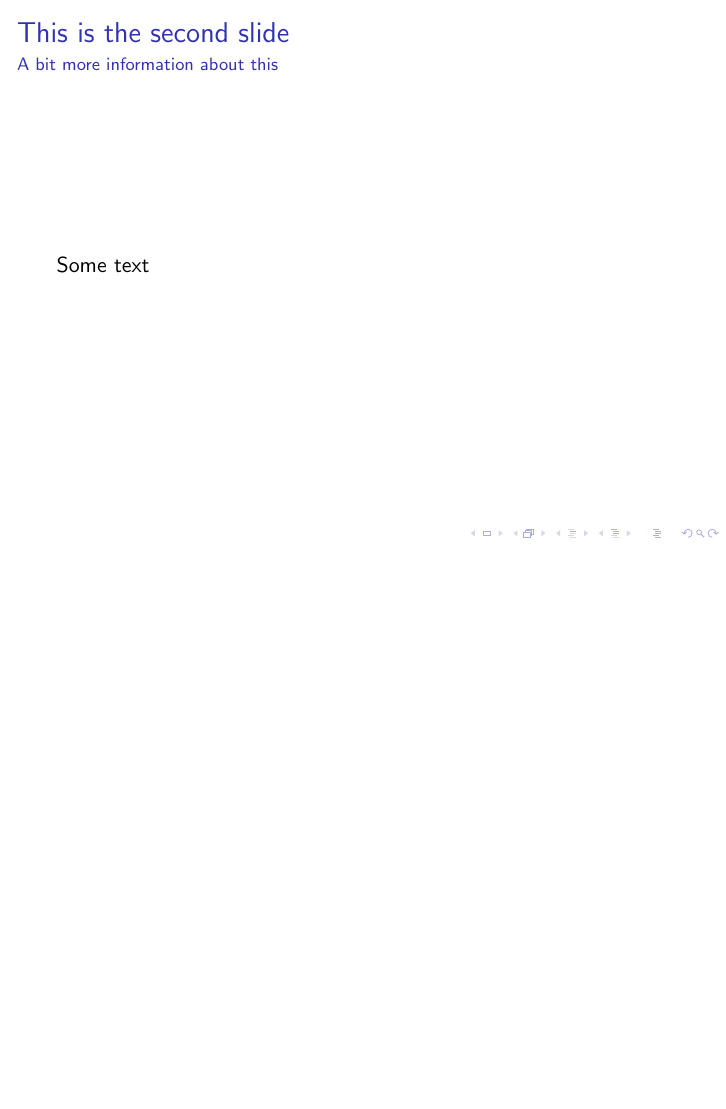
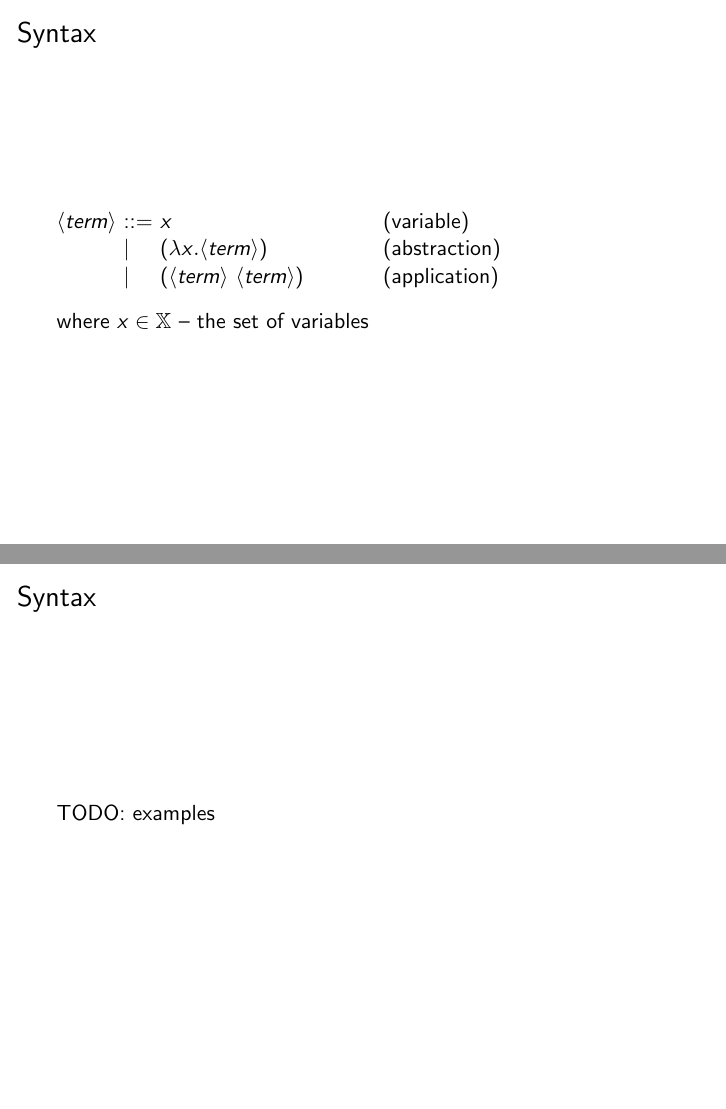
Before and after one commit to mmakowski/introlambda, LaTeX slides (slides.tex): page 3 of 3 before the commit and pages 4 and 5 of 7 after it, the two joined at a grey line, the shorter picture padded with empty space. Compiled offline with pdfLaTeX.

Commit message:
start of slides

```diff
--- a/slides.tex
+++ b/slides.tex
@@ -48,8 +66,41 @@
 \end{frame}
 % -------------------------------------------
 \begin{frame}
-    \frametitle{This is the second slide}
-    \framesubtitle{A bit more information about this}
-    Some text
-    %More content goes here
+\frametitle{Syntax}
+\begin{tabbing}
+\nonterm{term} \= ::=  \= $x$~~~~~~~~~~~~~~~~~~~~~~~~~~~~  \= (variable)    \\
+               \> \galt \> ($\lambda x.$\nonterm{term})    \> (abstraction) \\
+               \> \galt \> (\nonterm{term} \nonterm{term}) \> (application)
+\end{tabbing}
+where $x\in \mathbb{X}$ -- the set of variables
+
 \end{frame}
+% -------------------------------------------
+\begin{frame}
+\frametitle{Syntax}
+TODO: examples
+\end{frame}
+% -------------------------------------------
+\begin{frame}
+\frametitle{Programming in Lambda Calculus}
+\begin{center}
+\begin{tikzpicture}
+\path[mindmap,
+      concept color=gray,text=white,
+      every node/.style={minimum size=0pt,text width=30pt},
+      level 1 concept/.append style={level distance=100,sibling angle=120},
+      level 2 concept/.append style={level distance=80,sibling angle=120}
+     ]
+    node[concept] {$\lambda$}
+    [clockwise from=0]
+    child[concept color=lightgray!50!white,text=gray] {
+      node[concept] {$\lambda_\rightarrow$}
+      [clockwise from=60]
+      child { node[concept] {$F_\omega$} }
+      child { node[concept] {C-H} }
+    }
+    child[concept color=orange] { node[concept] {Y} }
+    child[concept color=lightgray!50!white,text=gray] { node[concept] {SKI} };
+\end{tikzpicture}
+\end{center}
+\end{frame}
```
Also changed, not shown: slides.pdf, slides.tex (57 more changed lines).
